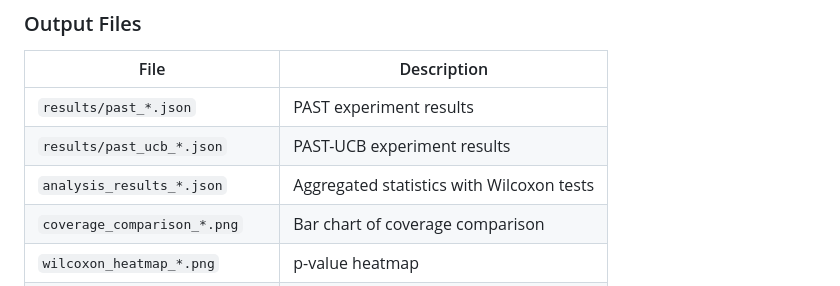
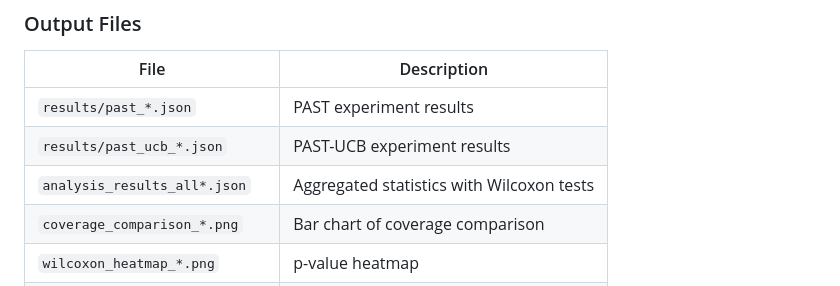
Before and after one commit to triboycn-stack/ucb-past, a Markdown page: readme.md, the part around the change. Drawn GitHub-style.

```diff
--- a/readme.md
+++ b/readme.md
@@ -127,7 +127,7 @@ python results/analyze_results.py
 |------|-------------|
 | `results/past_*.json` | PAST experiment results |
 | `results/past_ucb_*.json` | PAST-UCB experiment results |
-| `analysis_results_*.json` | Aggregated statistics with Wilcoxon tests |
+| `analysis_results_all*.json` | Aggregated statistics with Wilcoxon tests |
 | `coverage_comparison_*.png` | Bar chart of coverage comparison |
 | `wilcoxon_heatmap_*.png` | p-value heatmap |
 | `effect_size_comparison_*.png` | Effect size comparison chart |
```
